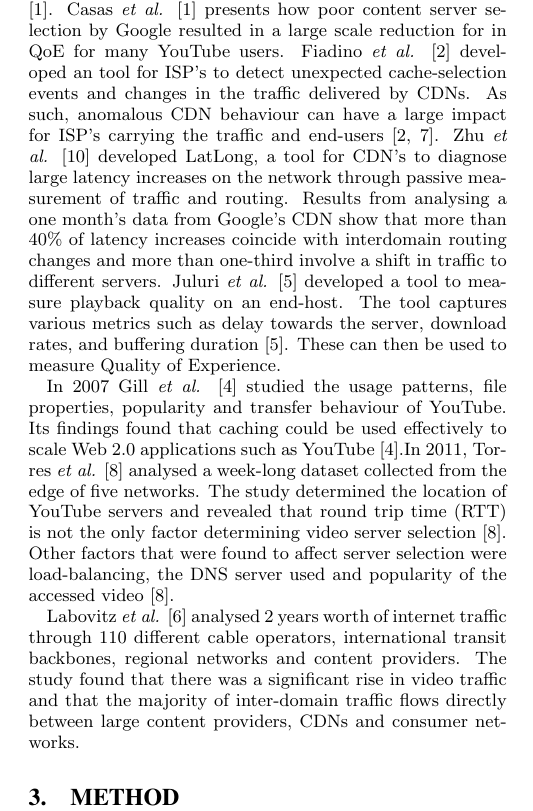
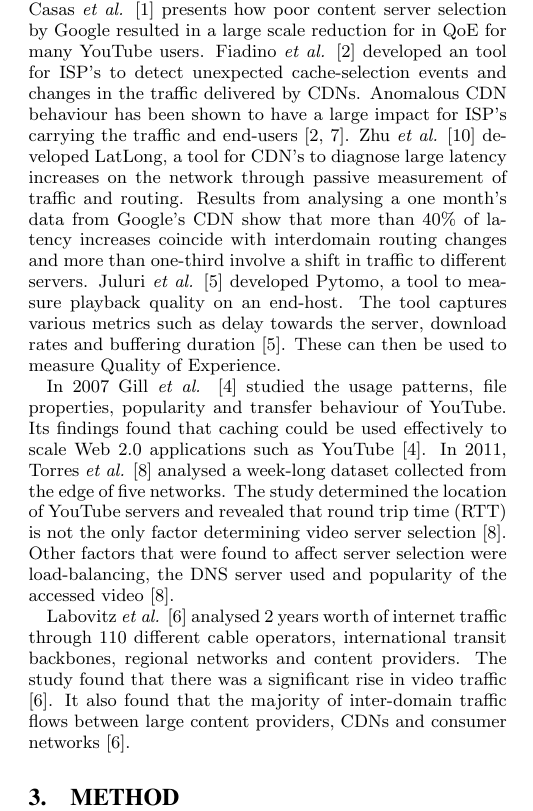
Before and after one commit to jacquesh/CDNPerf, a LaTeX paper (Writeup/paper.tex): part of one column of page 1 of 6, cut so that both start at the same text. Compiled offline with pdfLaTeX.

Commit message:
Minor improvements to related work section

```diff
--- a/Writeup/paper.tex
+++ b/Writeup/paper.tex
@@ -57,12 +57,11 @@ Section \ref{sec:related} will examine related work in measuring the performance
 
 \section{Related Work}\label{sec:related}
 % Relevant work that has been done
-There have been a number of studies on how the performance of video streaming affects the quality of experience (QoE) for the user. Casas \textit{et al.} \cite{6975242} took an ISP traffic view by analysing 1 months worth of YouTube packet flows from a large European ISP. The study challenges Google's Video Quality Report \footnote{http://www.google.com/get/videoqualityreport/} as it only considers ISP and access link bottlenecks as the root cause of bad user experience \cite{6975242}. Casas \textit{et al.} \cite{6975242} presents how poor content server selection by Google resulted in a large scale reduction for in QoE for many YouTube users. Fiadino \textit{et al.} \cite{6932930} developed an tool for ISP's to detect unexpected cache-selection events and changes in the traffic delivered by CDNs. As such, anomalous CDN behaviour can have a large impact for ISP's carrying the traffic and end-users \cite{6932930, Plissonneau:2012:LVH:2155555.2155588}. Zhu \textit{et al.} \cite{6233056} developed LatLong, a tool for CDN's to diagnose large latency increases on the network through passive measurement of traffic and routing. Results from analysing a one month's data from Google's CDN show that more than 40\% of latency increases coincide with interdomain routing changes and more than one-third involve a shift in traffic to different servers. Juluri \textit{et al.} \cite{6038496} developed a tool to measure playback quality on an end-host. The tool captures various metrics such as delay towards the server, download
-rates, and buffering duration \cite{6038496}. These can then be used to measure Quality of Experience.
+There have been a number of studies on how the performance of video streaming affects the quality of experience (QoE) for the user. Casas \textit{et al.} \cite{6975242} took an ISP traffic view by analysing 1 months worth of YouTube packet flows from a large European ISP. The study challenges Google's Video Quality Report\footnote{http://www.google.com/get/videoqualityreport/} as it only considers ISP and access link bottlenecks as the root cause of bad user experience \cite{6975242}. Casas \textit{et al.} \cite{6975242} presents how poor content server selection by Google resulted in a large scale reduction for in QoE for many YouTube users. Fiadino \textit{et al.} \cite{6932930} developed an tool for ISP's to detect unexpected cache-selection events and changes in the traffic delivered by CDNs. Anomalous CDN behaviour has been shown to have a large impact for ISP's carrying the traffic and end-users \cite{6932930, Plissonneau:2012:LVH:2155555.2155588}. Zhu \textit{et al.} \cite{6233056} developed LatLong, a tool for CDN's to diagnose large latency increases on the network through passive measurement of traffic and routing. Results from analysing a one month's data from Google's CDN show that more than 40\% of latency increases coincide with interdomain routing changes and more than one-third involve a shift in traffic to different servers. Juluri \textit{et al.} \cite{6038496} developed Pytomo, a tool to measure playback quality on an end-host. The tool captures various metrics such as delay towards the server, download rates and buffering duration \cite{6038496}. These can then be used to measure Quality of Experience.
 
-In 2007 Gill \textit{et al.} \cite{Gill:2007:YTC:1298306.1298310} studied the usage patterns, file properties, popularity and transfer behaviour of YouTube. Its findings found that caching could be used effectively to scale Web 2.0 applications such as YouTube \cite{Gill:2007:YTC:1298306.1298310}.In 2011, Torres \textit{et al.} \cite{5961681} analysed a week-long dataset collected from the edge of five networks. The study determined the location of YouTube servers and revealed that round trip time (RTT) is not the only factor determining video server selection \cite{5961681}. Other factors that were found to affect server selection were load-balancing, the DNS server used and popularity of the accessed video \cite{5961681}.
+In 2007 Gill \textit{et al.} \cite{Gill:2007:YTC:1298306.1298310} studied the usage patterns, file properties, popularity and transfer behaviour of YouTube. Its findings found that caching could be used effectively to scale Web 2.0 applications such as YouTube \cite{Gill:2007:YTC:1298306.1298310}. In 2011, Torres \textit{et al.} \cite{5961681} analysed a week-long dataset collected from the edge of five networks. The study determined the location of YouTube servers and revealed that round trip time (RTT) is not the only factor determining video server selection \cite{5961681}. Other factors that were found to affect server selection were load-balancing, the DNS server used and popularity of the accessed video \cite{5961681}.
 
-Labovitz \textit{et al.} \cite{Labovitz:2010:IIT:2043164.1851194} analysed 2 years worth of internet traffic through 110 different cable operators, international transit backbones, regional networks and content providers. The study found that there was a significant rise in video traffic and that the majority of inter-domain traffic flows directly between large content providers, CDNs and consumer networks.
+Labovitz \textit{et al.} \cite{Labovitz:2010:IIT:2043164.1851194} analysed 2 years worth of internet traffic through 110 different cable operators, international transit backbones, regional networks and content providers. The study found that there was a significant rise in video traffic \cite{Labovitz:2010:IIT:2043164.1851194}. It also found that the majority of inter-domain traffic flows between large content providers, CDNs and consumer networks \cite{Labovitz:2010:IIT:2043164.1851194}.
 
 \section{Method}\label{sec:method}
 \subsection{Measurement and tools}
```
